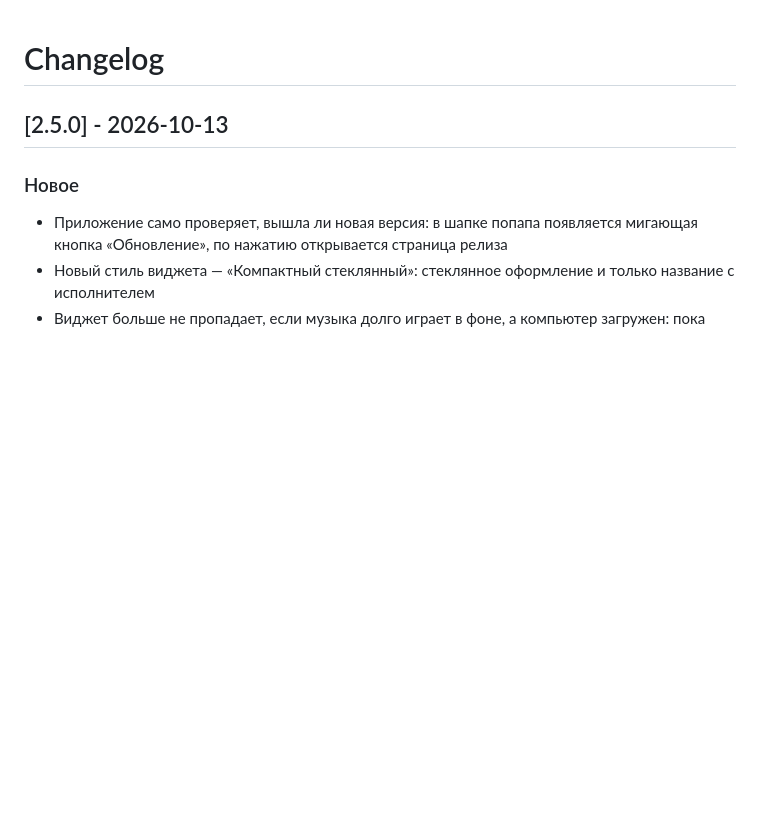
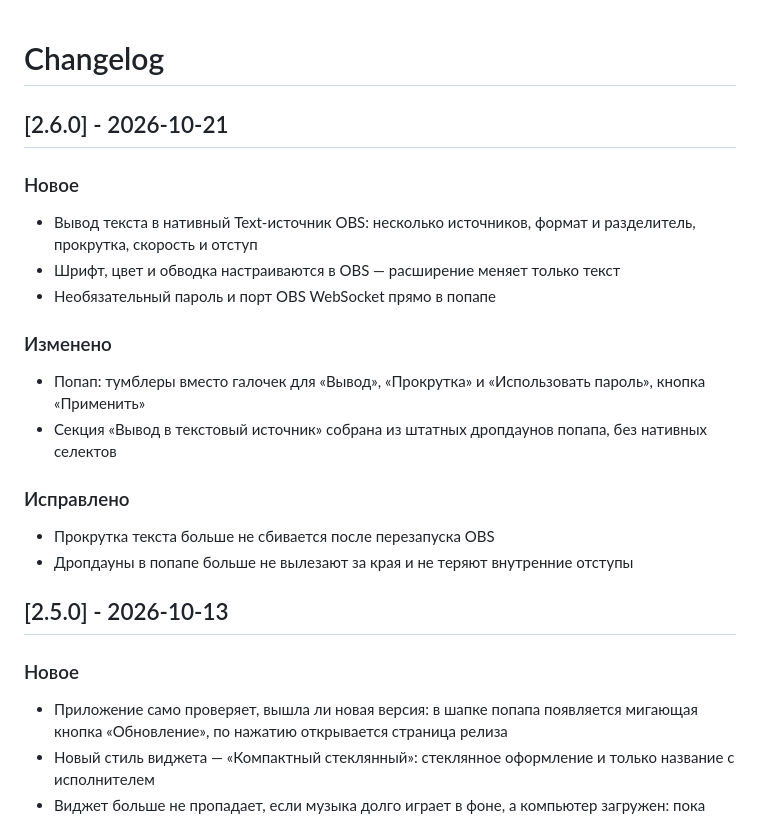
Before and after one commit to Stepanchikkk/music-widget-obs, a Markdown page: CHANGELOG.md, the part around the change. GitHub-like rendering; blank space fills up the shorter version.

```diff
--- a/CHANGELOG.md
+++ b/CHANGELOG.md
@@ -1,4 +1,19 @@
 # Changelog
+
+## [2.6.0] - 2026-10-21
+
+### Новое
+- Вывод текста в нативный Text-источник OBS: несколько источников, формат и разделитель, прокрутка, скорость и отступ
+- Шрифт, цвет и обводка настраиваются в OBS — расширение меняет только текст
+- Необязательный пароль и порт OBS WebSocket прямо в попапе
+
+### Изменено
+- Попап: тумблеры вместо галочек для «Вывод», «Прокрутка» и «Использовать пароль», кнопка «Применить»
+- Секция «Вывод в текстовый источник» собрана из штатных дропдаунов попапа, без нативных селектов
+
+### Исправлено
+- Прокрутка текста больше не сбивается после перезапуска OBS
+- Дропдауны в попапе больше не вылезают за края и не теряют внутренние отступы
 
 ## [2.5.0] - 2026-10-13
 
```
Also changed, not shown: README.md (+16 -0 lines), screenshots/obs-text-source.png (added), 1 other file.
